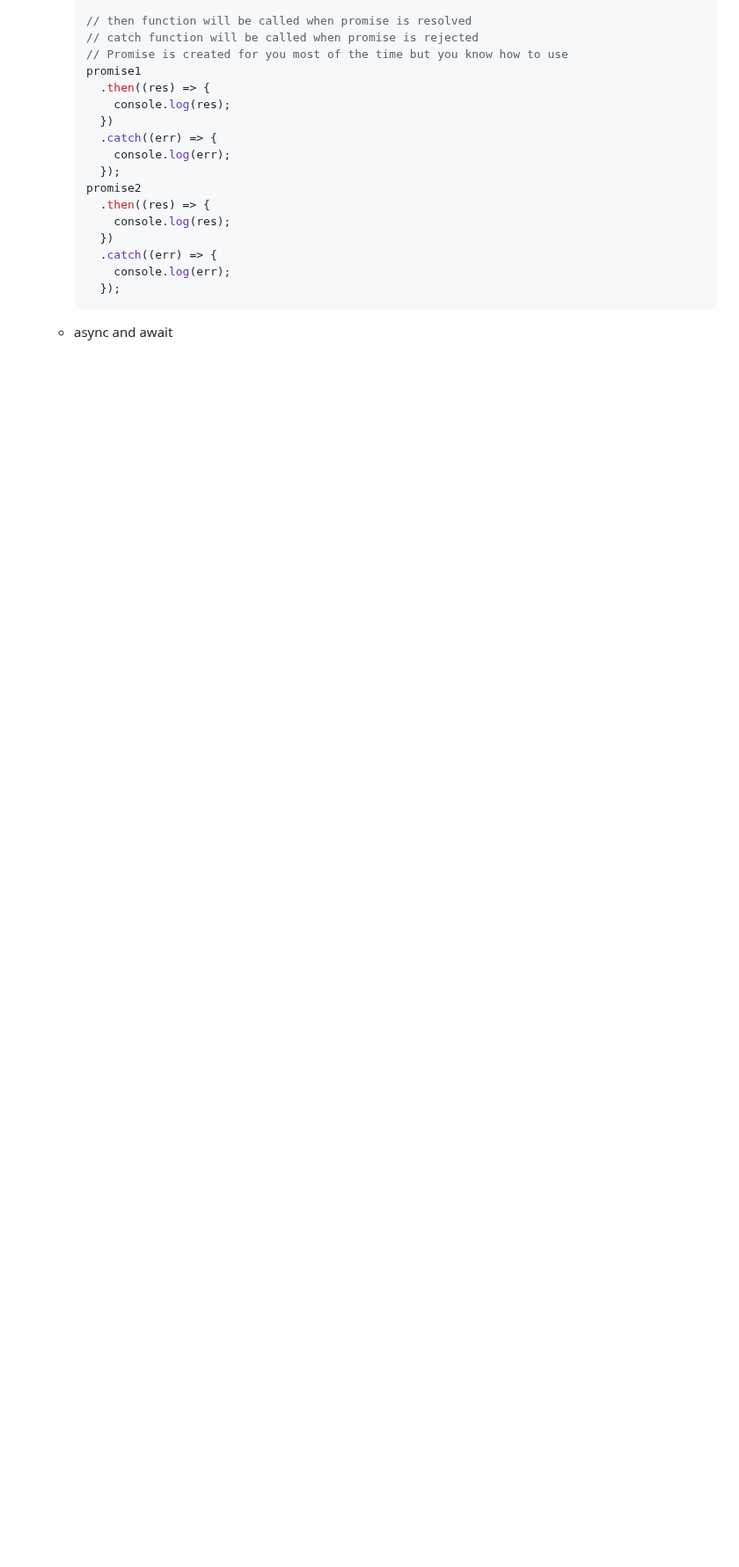
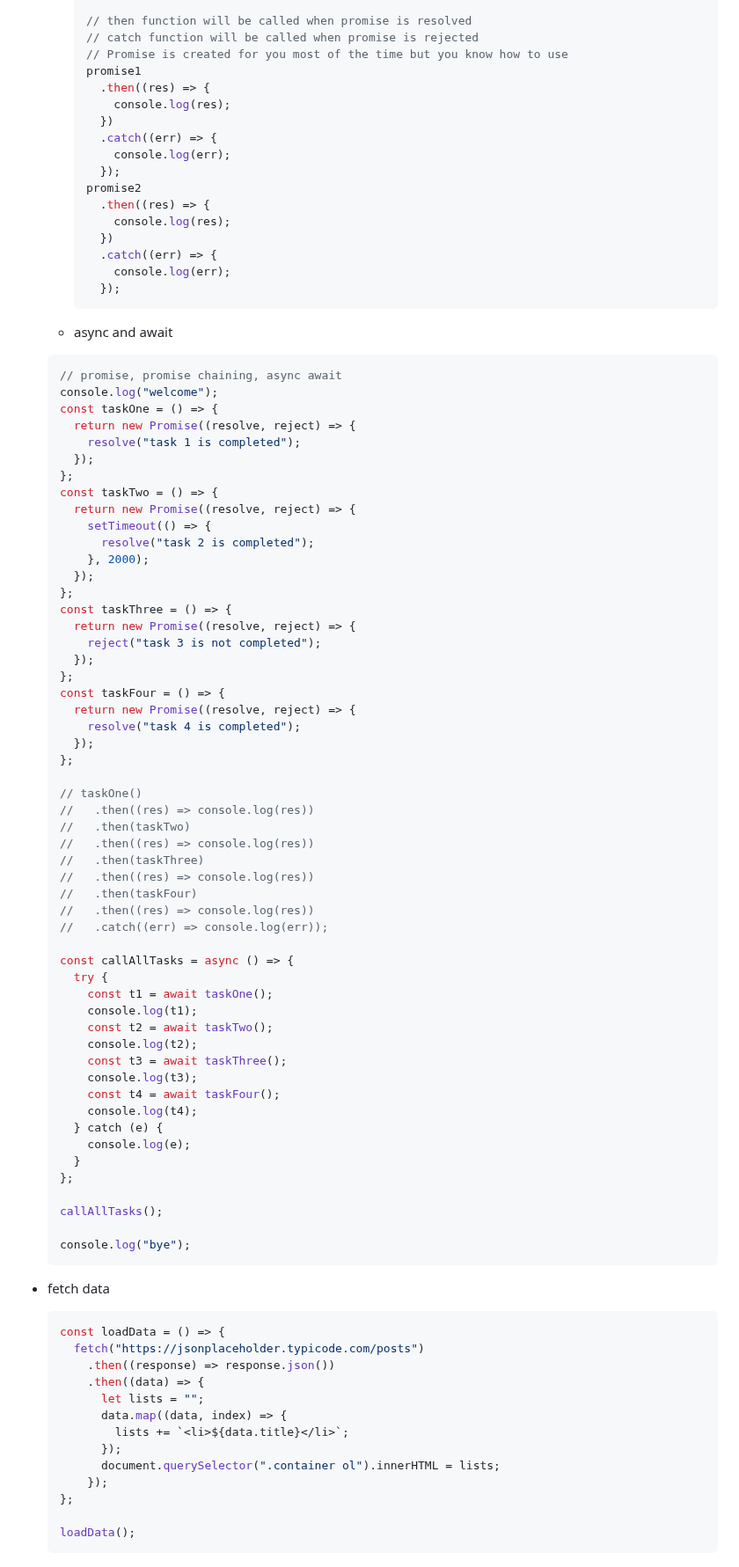
Before and after one commit to anisul-Islam/javascript-documentation, a Markdown page: README.md, the part around the change. Shown at 88% size. Rendered like a GitHub page; blank space fills up the shorter version.

Commit message:
async and await

````diff
--- a/README.md
+++ b/README.md
@@ -3167,3 +3167,77 @@
     ```
 
   - async and await
+
+  ```js
+  // promise, promise chaining, async await
+  console.log("welcome");
+  const taskOne = () => {
+    return new Promise((resolve, reject) => {
+      resolve("task 1 is completed");
+    });
+  };
+  const taskTwo = () => {
+    return new Promise((resolve, reject) => {
+      setTimeout(() => {
+        resolve("task 2 is completed");
+      }, 2000);
+    });
+  };
+  const taskThree = () => {
+    return new Promise((resolve, reject) => {
+      reject("task 3 is not completed");
+    });
+  };
+  const taskFour = () => {
+    return new Promise((resolve, reject) => {
+      resolve("task 4 is completed");
+    });
+  };
+
+  // taskOne()
+  //   .then((res) => console.log(res))
+  //   .then(taskTwo)
+  //   .then((res) => console.log(res))
+  //   .then(taskThree)
+  //   .then((res) => console.log(res))
+  //   .then(taskFour)
+  //   .then((res) => console.log(res))
+  //   .catch((err) => console.log(err));
+
+  const callAllTasks = async () => {
+    try {
+      const t1 = await taskOne();
+      console.log(t1);
+      const t2 = await taskTwo();
+      console.log(t2);
+      const t3 = await taskThree();
+      console.log(t3);
+      const t4 = await taskFour();
+      console.log(t4);
+    } catch (e) {
+      console.log(e);
+    }
+  };
+
+  callAllTasks();
+
+  console.log("bye");
+  ```
+
+- fetch data
+
+  ```js
+  const loadData = () => {
+    fetch("https://jsonplaceholder.typicode.com/posts")
+      .then((response) => response.json())
+      .then((data) => {
+        let lists = "";
+        data.map((data, index) => {
+          lists += `<li>${data.title}</li>`;
+        });
+        document.querySelector(".container ol").innerHTML = lists;
+      });
+  };
+
+  loadData();
+  ```
````
